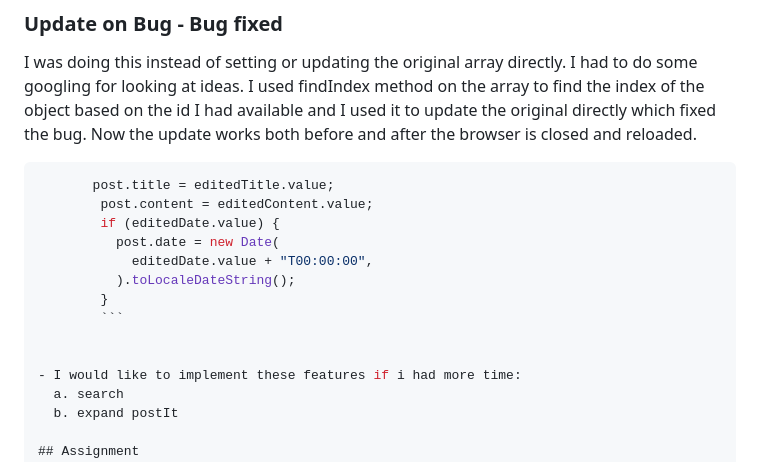
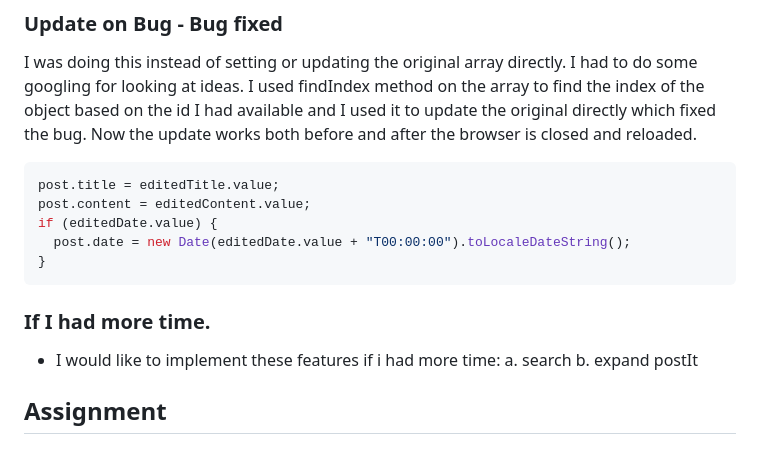
Before and after one commit to rhundal/ps-sba-5-personal-blog-journal, a Markdown page: README.md, the part around one of its changes. Rendered like a GitHub page.

`````diff
--- a/README.md
+++ b/README.md
@@ -27,16 +27,15 @@
 
 I was doing this instead of setting or updating the original array directly. I had to do some googling for looking at ideas. I used findIndex method on the array to find the index of the object based on the id I had available and I used it to update the original directly which fixed the bug. Now the update works both before and after the browser is closed and reloaded.
 
-````javascript
-       post.title = editedTitle.value;
-        post.content = editedContent.value;
-        if (editedDate.value) {
-          post.date = new Date(
-            editedDate.value + "T00:00:00",
-          ).toLocaleDateString();
-        }
-        ```
+```javascript
+post.title = editedTitle.value;
+post.content = editedContent.value;
+if (editedDate.value) {
+  post.date = new Date(editedDate.value + "T00:00:00").toLocaleDateString();
+}
+```
 
+### If I had more time.
 
 - I would like to implement these features if i had more time:
   a. search
`````
Also changed, not shown: other parts of README.md (+4 -1 lines).
